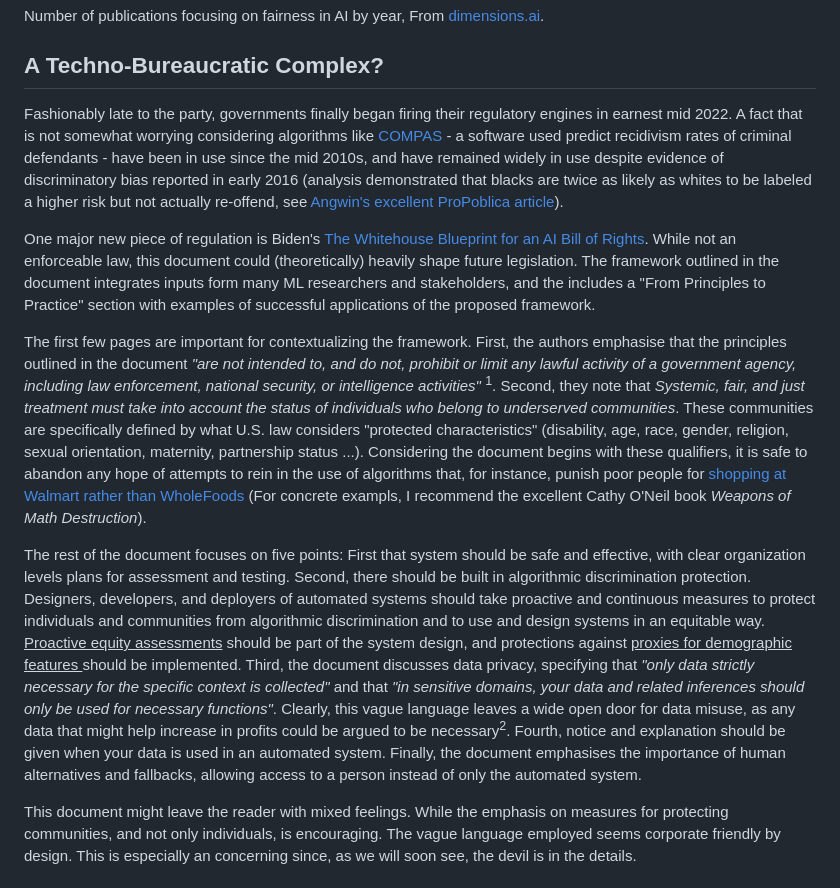
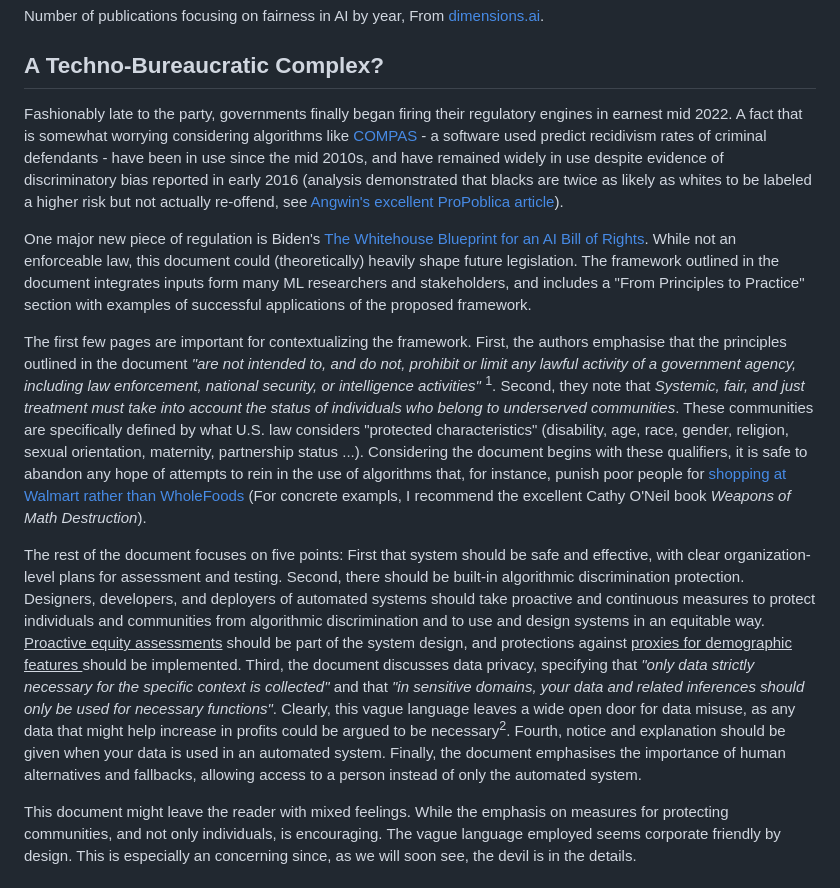
Before and after one commit to Arsu-Lab/Arsu-Lab.github.io, a Markdown page: Blog/BlogFiles/April2023_Fairness.md, the part around the change. Rendered like a GitHub page.

```diff
--- a/Blog/BlogFiles/April2023_Fairness.md
+++ b/Blog/BlogFiles/April2023_Fairness.md
@@ -11,13 +11,13 @@ Recently, the field of AI fairness has exploded (see graph below), with many con
 <p class="text-sm-center" style="margin:0em 8em 1em; font-size:0.8em">Number of publications focusing on fairness in AI by year, From <a href="https://www.dimensions.ai/">dimensions.ai</a>.</p>
 
 ## A Techno-Bureaucratic Complex?
-Fashionably late to the party, governments finally began firing their regulatory engines in earnest mid 2022. A fact that is not somewhat worrying considering algorithms like [COMPAS](https://en.wikipedia.org/wiki/COMPAS_(software)) - a software used predict recidivism rates of criminal defendants - have been in use since the mid 2010s, and have remained widely in use despite evidence of discriminatory bias reported in early 2016 (analysis demonstrated that blacks are twice as likely as whites to be labeled a higher risk but not actually re-offend, see [Angwin's excellent ProPoblica article](https://www.propublica.org/article/machine-bias-risk-assessments-in-criminal-sentencing)).
+Fashionably late to the party, governments finally began firing their regulatory engines in earnest mid 2022. A fact that is somewhat worrying considering algorithms like [COMPAS](https://en.wikipedia.org/wiki/COMPAS_(software)) - a software used predict recidivism rates of criminal defendants - have been in use since the mid 2010s, and have remained widely in use despite evidence of discriminatory bias reported in early 2016 (analysis demonstrated that blacks are twice as likely as whites to be labeled a higher risk but not actually re-offend, see [Angwin's excellent ProPoblica article](https://www.propublica.org/article/machine-bias-risk-assessments-in-criminal-sentencing)).
 
-One major new piece of regulation is Biden's [The Whitehouse Blueprint for an AI Bill of Rights](https://www.whitehouse.gov/ostp/ai-bill-of-rights/). While not an enforceable law, this document could (theoretically) heavily shape future legislation. The framework outlined in the document integrates inputs form many ML researchers and stakeholders, and the includes a "From Principles to Practice" section with examples of successful applications of the proposed framework.
+One major new piece of regulation is Biden's [The Whitehouse Blueprint for an AI Bill of Rights](https://www.whitehouse.gov/ostp/ai-bill-of-rights/). While not an enforceable law, this document could (theoretically) heavily shape future legislation. The framework outlined in the document integrates inputs form many ML researchers and stakeholders, and includes a "From Principles to Practice" section with examples of successful applications of the proposed framework.
 
 The first few pages are important for contextualizing the framework. First, the authors emphasise that the principles outlined in the document *"are not intended to, and do not, prohibit or limit any lawful activity of a government agency, including law enforcement, national security, or intelligence activities"*  <sup>1</sup>.  Second, they note that *Systemic, fair, and just treatment must take into account the status of individuals who belong to underserved communities*. These communities are specifically defined by what U.S. law considers "protected characteristics" (disability, age, race, gender, religion, sexual orientation, maternity, partnership status ...). Considering the document begins with these qualifiers, it is safe to abandon any hope of attempts to rein in the use of algorithms that, for instance, punish poor people for [shopping at Walmart rather than WholeFoods](https://www.nytimes.com/2009/01/31/your-money/credit-and-debit-cards/31money.html) (For concrete exampls, I recommend the excellent Cathy O'Neil book *Weapons of Math Destruction*).
 
-The rest of the document focuses on five points: First that system should be safe and effective, with clear organization levels plans for assessment and  testing. Second, there should be built in algorithmic discrimination protection. Designers, developers, and deployers of automated systems should take proactive and continuous measures to protect individuals and communities from algorithmic discrimination and to use and design systems in an equitable way. <u>Proactive equity assessments</u> should be part of the system design, and protections against <u> proxies for demographic features </u> should be implemented. Third, the document discusses data privacy, specifying that *"only data strictly necessary for the specific context is collected"* and that *"in sensitive domains, your data and related inferences should only be used for necessary functions"*. Clearly, this vague language leaves a wide open door for data misuse, as any data that might help increase in profits could be argued to be necessary<sup>2</sup>. Fourth, notice and explanation should be given when your data is used in an automated system. Finally, the document emphasises the importance of human alternatives and fallbacks, allowing access to a person instead of only the automated system.
+The rest of the document focuses on five points: First that system should be safe and effective, with clear organization-level plans for assessment and  testing. Second, there should be built-in algorithmic discrimination protection. Designers, developers, and deployers of automated systems should take proactive and continuous measures to protect individuals and communities from algorithmic discrimination and to use and design systems in an equitable way. <u>Proactive equity assessments</u> should be part of the system design, and protections against <u> proxies for demographic features </u> should be implemented. Third, the document discusses data privacy, specifying that *"only data strictly necessary for the specific context is collected"* and that *"in sensitive domains, your data and related inferences should only be used for necessary functions"*. Clearly, this vague language leaves a wide open door for data misuse, as any data that might help increase in profits could be argued to be necessary<sup>2</sup>. Fourth, notice and explanation should be given when your data is used in an automated system. Finally, the document emphasises the importance of human alternatives and fallbacks, allowing access to a person instead of only the automated system.
 
 This document might leave the reader with mixed feelings. While the emphasis on measures for protecting communities, and not only individuals, is encouraging. The vague language employed seems corporate friendly by design. This is especially an concerning since, as we will soon see, the devil is in the details.
 
```
